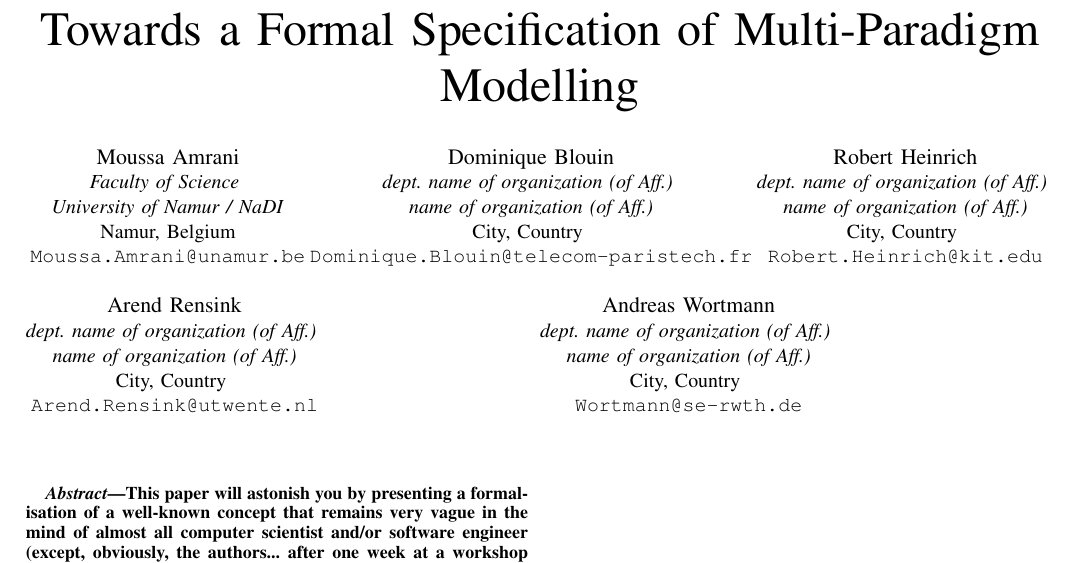
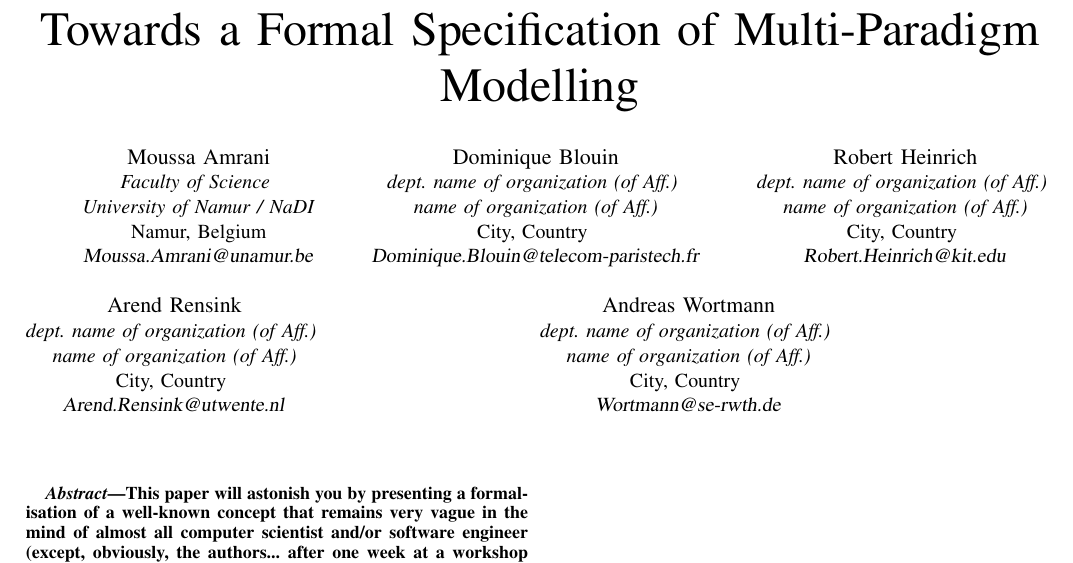
Before and after one commit to moussaamrani/MPMFormalisation, a LaTeX paper (MPMFormalism.tex): part of the page, cut so that both start at the same text. Compiled offline with pdfLaTeX.

Commit message:
Small non significant changes lol

```diff
--- a/MPMFormalism.tex
+++ b/MPMFormalism.tex
@@ -24,31 +24,31 @@
 \IEEEauthorblockA{\textit{Faculty of Science} \\
 \textit{University of Namur / NaDI}\\
 Namur, Belgium\\
-\texttt{Moussa.Amrani@unamur.be}}
+\textsl{Moussa.Amrani@unamur.be}}
 \and
 \IEEEauthorblockN{Dominique Blouin}
 \IEEEauthorblockA{\textit{dept. name of organization (of Aff.)} \\
 \textit{name of organization (of Aff.)}\\
 City, Country \\
-\texttt{Dominique.Blouin@telecom-paristech.fr}}
+\textsl{Dominique.Blouin@telecom-paristech.fr}}
 \and
 \IEEEauthorblockN{Robert Heinrich}
 \IEEEauthorblockA{\textit{dept. name of organization (of Aff.)} \\
 \textit{name of organization (of Aff.)}\\
 City, Country \\
-\texttt{Robert.Heinrich@kit.edu}}
+\textsl{Robert.Heinrich@kit.edu}}
 \and
 \IEEEauthorblockN{Arend Rensink}
 \IEEEauthorblockA{\textit{dept. name of organization (of Aff.)} \\
 \textit{name of organization (of Aff.)}\\
 City, Country \\
-\texttt{Arend.Rensink@utwente.nl}}
+\textsl{Arend.Rensink@utwente.nl}}
 \and
 \IEEEauthorblockN{Andreas Wortmann}
 \IEEEauthorblockA{\textit{dept. name of organization (of Aff.)} \\
 \textit{name of organization (of Aff.)}\\
 City, Country \\
-\texttt{Wortmann@se-rwth.de}}
+\textsl{Wortmann@se-rwth.de}}
 }
 
 \maketitle
```
